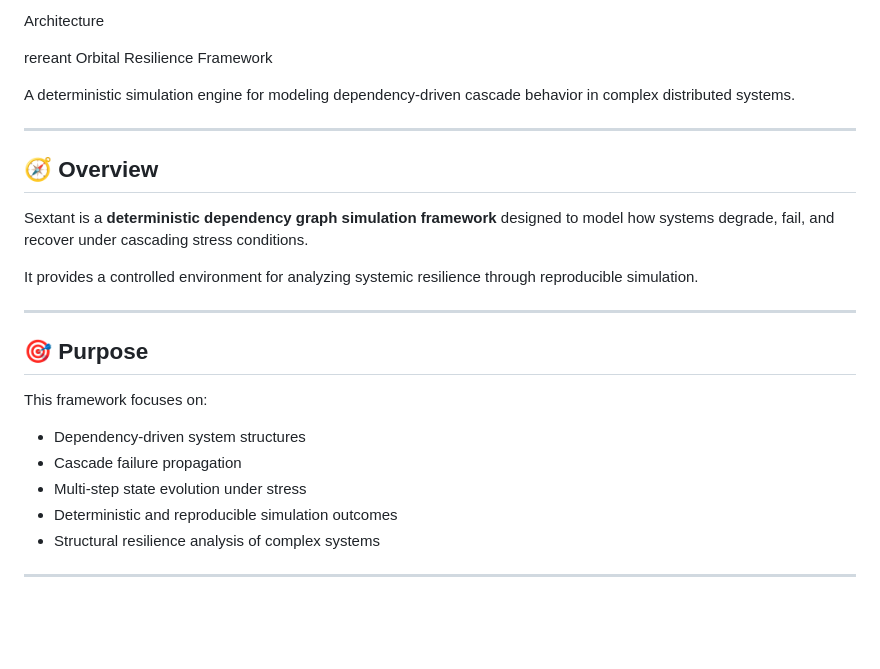
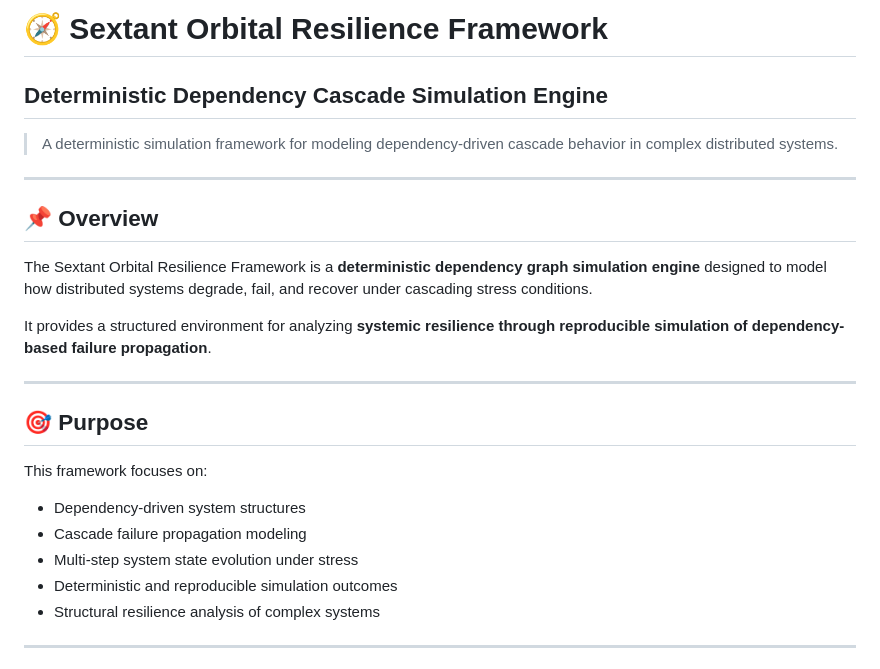
Before and after one commit to 123AGustien/sextant-orbital-resilience-framework, a Markdown page: README.md, the part around one of its changes. Rendered like a GitHub page; blank space fills up the shorter version.

```diff
--- a/README.md
+++ b/README.md
@@ -1,16 +1,15 @@
-Architecture
+# 🧭 Sextant Orbital Resilience Framework
+## Deterministic Dependency Cascade Simulation Engine
 
-rereant Orbital Resilience Framework
-
-A deterministic simulation engine for modeling dependency-driven cascade behavior in complex distributed systems.
+> A deterministic simulation framework for modeling dependency-driven cascade behavior in complex distributed systems.
 
 ---
 
-## 🧭 Overview
+## 📌 Overview
 
-Sextant is a **deterministic dependency graph simulation framework** designed to model how systems degrade, fail, and recover under cascading stress conditions.
+The Sextant Orbital Resilience Framework is a **deterministic dependency graph simulation engine** designed to model how distributed systems degrade, fail, and recover under cascading stress conditions.
 
-It provides a controlled environment for analyzing systemic resilience through reproducible simulation.
+It provides a structured environment for analyzing **systemic resilience through reproducible simulation of dependency-based failure propagation**.
 
 ---
 
@@ -19,8 +18,8 @@ It provides a controlled environment for analyzing systemic resilience through r
 This framework focuses on:
 
 - Dependency-driven system structures
-- Cascade failure propagation
-- Multi-step state evolution under stress
+- Cascade failure propagation modeling
+- Multi-step system state evolution under stress
 - Deterministic and reproducible simulation outcomes
 - Structural resilience analysis of complex systems
 
```
Also changed, not shown: other parts of README.md (+72 -40 lines).
